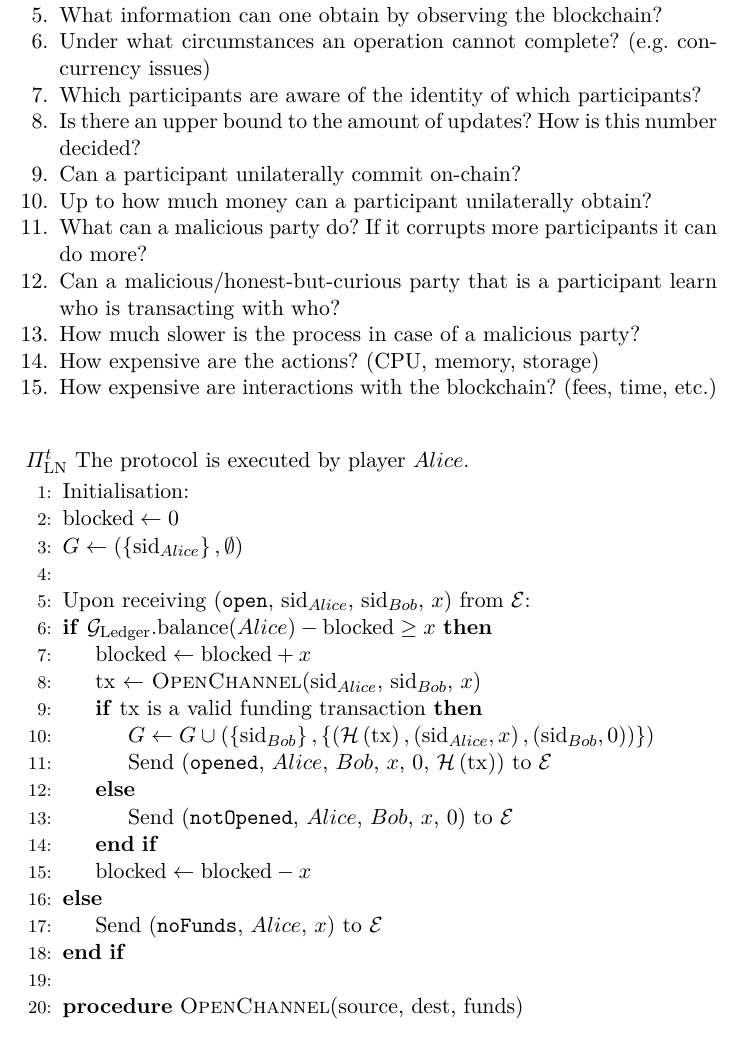
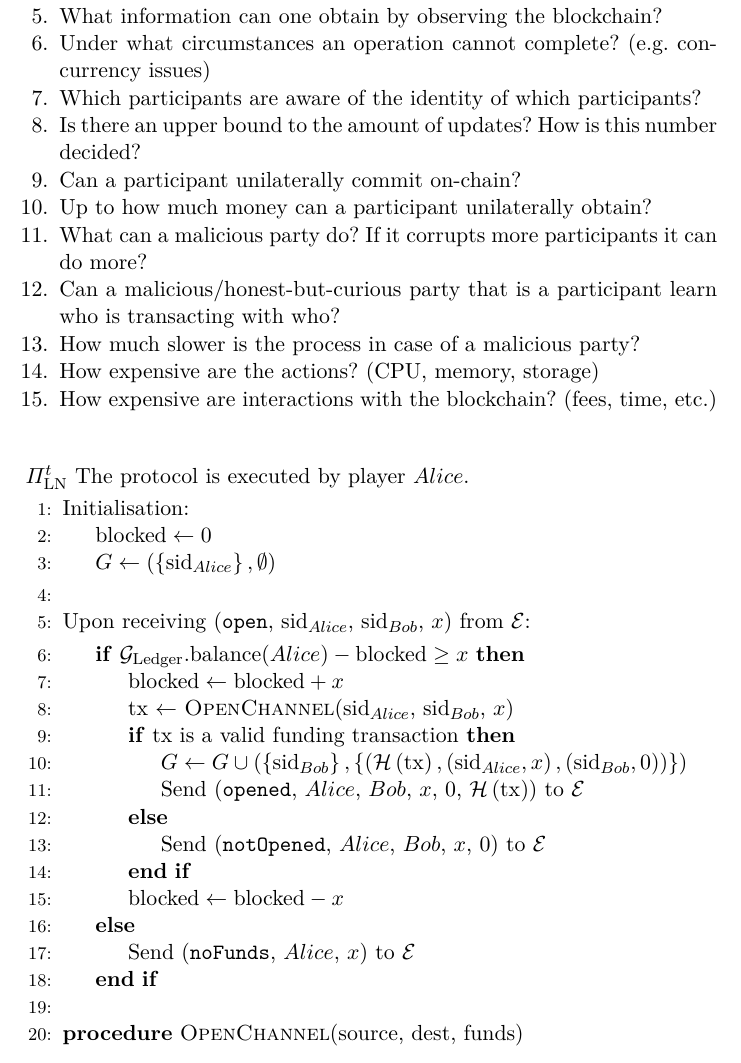
Before and after one commit to OrfeasLitos/PaymentChannels, a LaTeX paper (src/paymentChannels.tex, which reads src/lightningprot.tex): part of page 16 of 23, cut so that both start at the same text. Compiled offline with pdfLaTeX.

Commit message:
Indent Pi_LN main body

```diff
--- a/src/lightningprot.tex
+++ b/src/lightningprot.tex
@@ -2,11 +2,14 @@
   \label{alg:lightningprot}
   \begin{algorithmic}[1]
     \State Initialisation:
+    \Indent
       \State $\mathrm{blocked} \leftarrow 0$
       \State $G \leftarrow \left(\left\{\mathrm{sid}_{Alice}\right\}, \emptyset\right)$
+    \EndIndent
     \State
     \State Upon receiving (\texttt{open}, $\mathrm{sid}_{Alice}$, $\mathrm{sid}_{Bob}$,
     $x$) from $\mathcal{E}$:
+    \Indent
       \If{$\mathcal{G}_{\mathrm{Ledger}}.\mathrm{balance}(Alice) - \mathrm{blocked} \geq
       x$}
         \State $\mathrm{blocked} \leftarrow \mathrm{blocked} + x$
@@ -25,6 +28,7 @@
       \Else
         \State Send (\texttt{noFunds}, $Alice$, $x$) to $\mathcal{E}$
       \EndIf
+    \EndIndent
     \State
     \Procedure{OpenChannel}{source, dest, funds}
       \State Send (\texttt{proposeChannel}, funds) to dest
```
